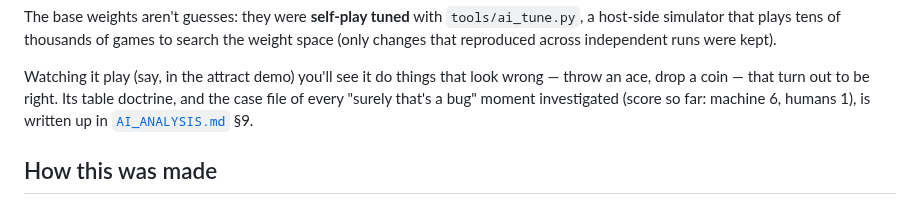
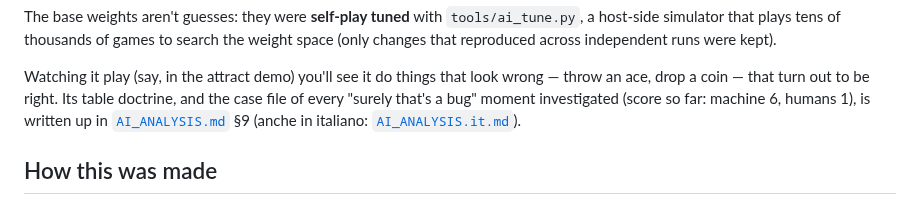
Before and after one commit to tonygillett136/scopa-spectrum, a Markdown page: README.md, the part around the change. GitHub-like rendering.

```diff
--- a/README.md
+++ b/README.md
@@ -84,7 +84,7 @@ reproduced across independent runs were kept).
 Watching it play (say, in the attract demo) you'll see it do things that look wrong — throw an
 ace, drop a coin — that turn out to be right. Its table doctrine, and the case file of every
 "surely that's a bug" moment investigated (score so far: machine 6, humans 1), is written up in
-[`AI_ANALYSIS.md`](AI_ANALYSIS.md) §9.
+[`AI_ANALYSIS.md`](AI_ANALYSIS.md) §9 (anche in italiano: [`AI_ANALYSIS.it.md`](AI_ANALYSIS.it.md)).
 
 ## How this was made
 
```
Also changed, not shown: AI_ANALYSIS.it.md (added, +318 -0 lines), AI_ANALYSIS.md (+2 -0 lines).
